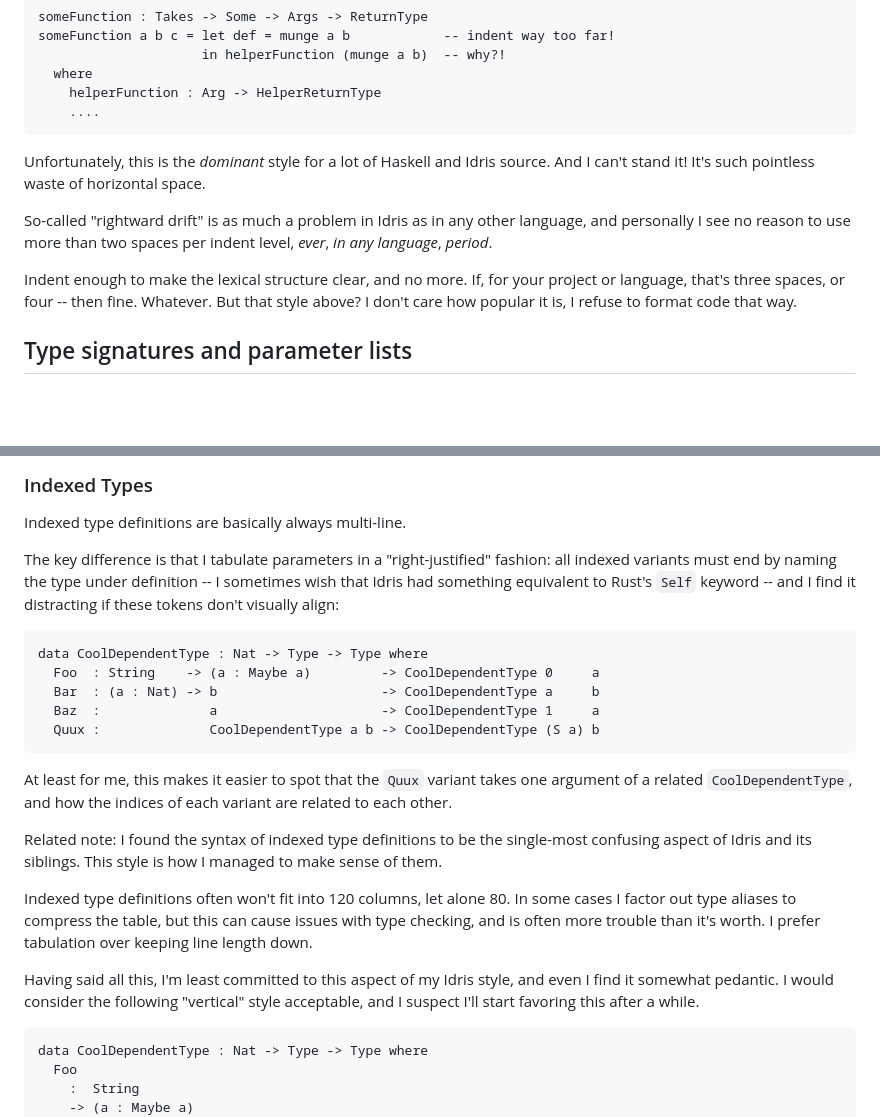
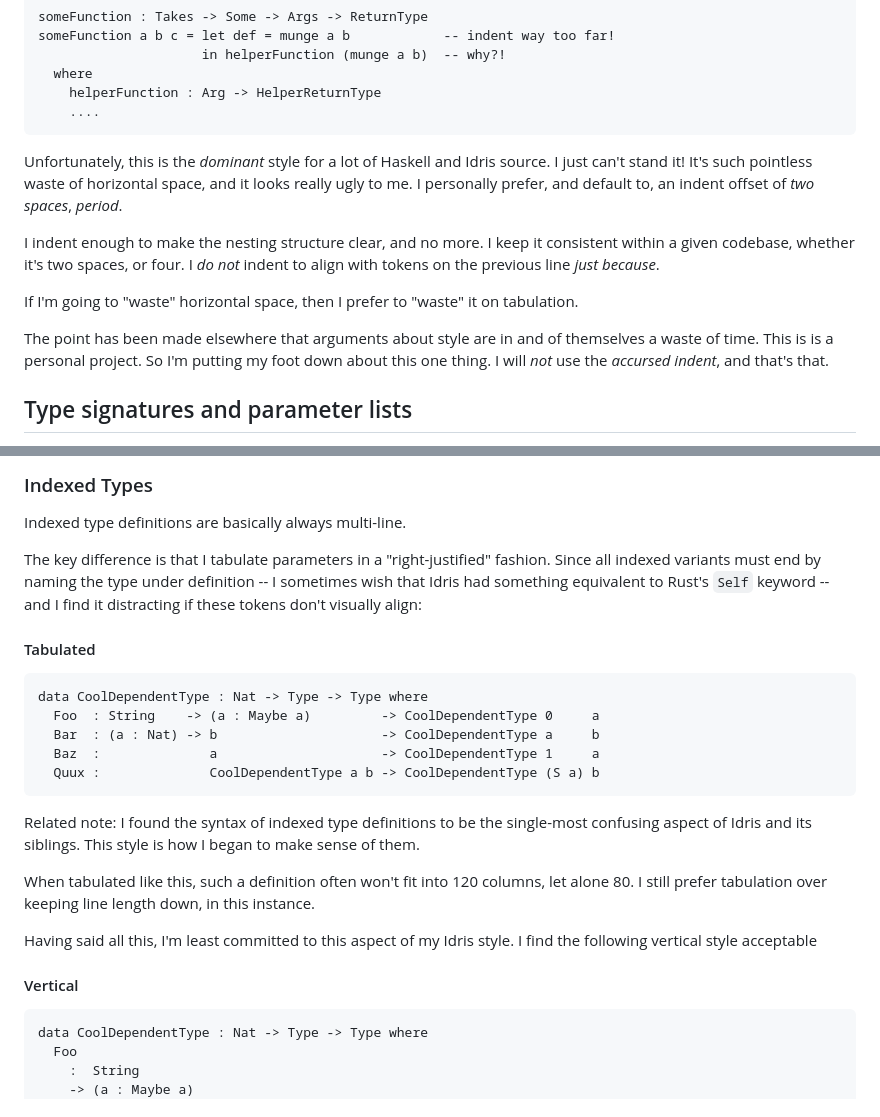
Before and after one commit to emdash/irpn, a Markdown page: doc/style.md, 2 parts joined by grey strips. Rendered like a GitHub page; blank space fills up the shorter version.

````diff
--- a/doc/style.md
+++ b/doc/style.md
@@ -181,17 +179,22 @@ someFunction a b c = let def = munge a b            -- indent way too far!
 ```
 
 Unfortunately, this is the *dominant* style for a lot of Haskell and
-Idris source. And I can't stand it! It's such pointless waste of
-horizontal space.
+Idris source. I just can't stand it! It's such pointless waste of
+horizontal space, and it looks really ugly to me. I personally prefer,
+and default to, an indent offset of *two spaces*, *period*.
 
-So-called "rightward drift" is as much a problem in Idris as in any
-other language, and personally I see no reason to use more than two
-spaces per indent level, *ever*, *in any language*, *period*.
+I indent enough to make the nesting structure clear, and no more. I
+keep it consistent within a given codebase, whether it's two spaces,
+or four. I *do not* indent to align with tokens on the previous line
+*just because*.
 
-Indent enough to make the lexical structure clear, and no more. If,
-for your project or language, that's three spaces, or four -- then
-fine. Whatever. But that style above? I don't care how popular it is,
-I refuse to format code that way.
+If I'm going to "waste" horizontal space, then I prefer to "waste" it
+on tabulation.
+
+The point has been made elsewhere that arguments about style are in
+and of themselves a waste of time. This is is a personal project. So
+I'm putting my foot down about this one thing. I will *not* use the
+*accursed indent*, and that's that.
 
 ## Type signatures and parameter lists
 
@@ -356,10 +354,12 @@ data MyWordyEnum
 Indexed type definitions are basically always multi-line.
 
 The key difference is that I tabulate parameters in a
-"right-justified" fashion: all indexed variants must end by naming the
-type under definition -- I sometimes wish that Idris had something
-equivalent to Rust's `Self` keyword -- and I find it distracting if
-these tokens don't visually align:
+"right-justified" fashion. Since all indexed variants must end by
+naming the type under definition -- I sometimes wish that Idris had
+something equivalent to Rust's `Self` keyword -- and I find it
+distracting if these tokens don't visually align:
+
+#### Tabulated
 
 ```
 data CoolDependentType : Nat -> Type -> Type where
@@ -369,24 +369,18 @@ data CoolDependentType : Nat -> Type -> Type where
   Quux :              CoolDependentType a b -> CoolDependentType (S a) b
 ```
 
-At least for me, this makes it easier to spot that the `Quux` variant
-takes one argument of a related `CoolDependentType`, and how the
-indices of each variant are related to each other.
-
 Related note: I found the syntax of indexed type definitions to be the
 single-most confusing aspect of Idris and its siblings. This style is
-how I managed to make sense of them.
+how I began to make sense of them.
 
-Indexed type definitions often won't fit into 120 columns, let
-alone 80. In some cases I factor out type aliases to compress the
-table, but this can cause issues with type checking, and is often more
-trouble than it's worth. I prefer tabulation over keeping line length
-down.
+When tabulated like this, such a definition often won't fit into 120
+columns, let alone 80. I still prefer tabulation over keeping line
+length down, in this instance.
 
 Having said all this, I'm least committed to this aspect of my Idris
-style, and even I find it somewhat pedantic. I would consider the
-following "vertical" style acceptable, and I suspect I'll start
-favoring this after a while.
+style. I find the following vertical style acceptable
+
+#### Vertical
 
 ```
 data CoolDependentType : Nat -> Type -> Type where
````
Also changed, not shown: other parts of doc/style.md (+63 -70 lines).
